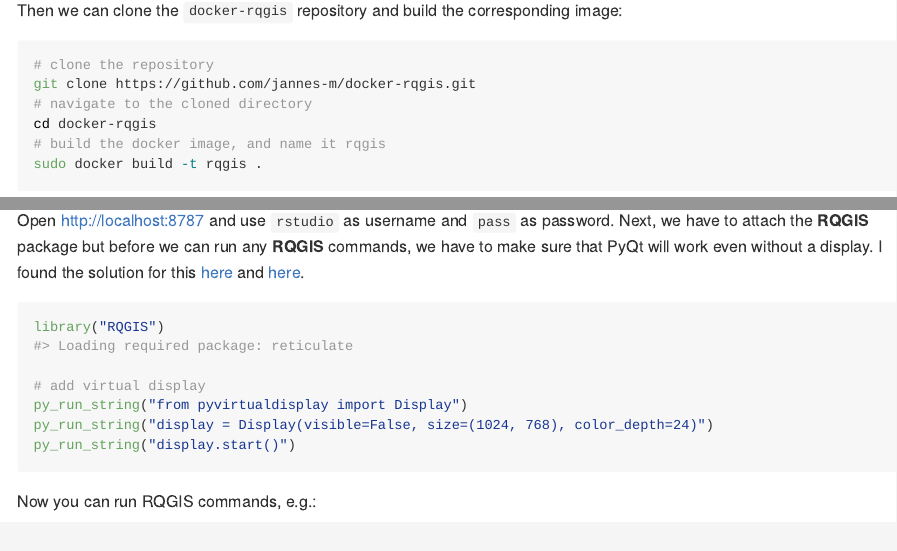
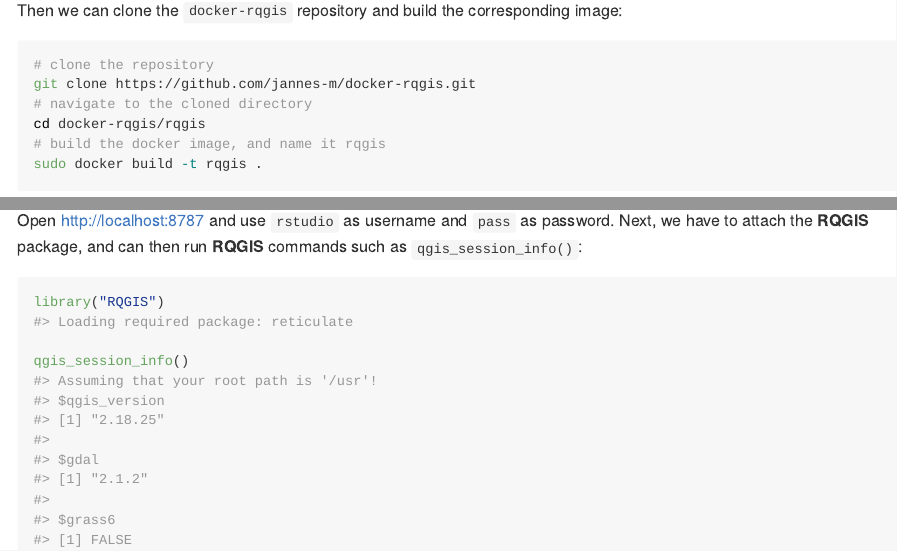
Before and after one commit to jannes-m/docker-rqgis, an R Markdown document (rqgis/README.Rmd): the page in a window 1100 px wide, from 240 px down, and a second part further down, joined at a grey line. The pictures show the output file rqgis/README.md that the author committed with the source, drawn offline in the style of GitHub.

Commit message:
update rqgis README

````diff
--- a/rqgis/README.Rmd
+++ b/rqgis/README.Rmd
@@ -30,7 +30,7 @@
 # clone the repository
 git clone https://github.com/jannes-m/docker-rqgis.git
 # navigate to the cloned directory
-cd docker-rqgis
+cd docker-rqgis/rqgis
 # build the docker image, and name it rqgis
 sudo docker build -t rqgis .
 ```
@@ -52,17 +52,9 @@
 ```
 
 Open [http://localhost:8787](http://localhost:8787) and use `rstudio` as username and `pass` as password.
-Next, we have to attach the **RQGIS** package but before we can run any **RQGIS** commands, we have to make sure that PyQt will work even without a display.
-I found the solution for this [here](https://stackoverflow.com/questions/12462796/running-a-pyqt4-script-without-a-display) and [here](https://gis.stackexchange.com/questions/258998/pyqgis-problem-with-gui-on-linux).
+Next, we have to attach the **RQGIS** package, and can then run **RQGIS** commands such as `qgis_session_info()`:
 
 ```{r, eval=FALSE}
 library("RQGIS")
 #> Loading required package: reticulate
 
-# add virtual display
-py_run_string("from pyvirtualdisplay import Display")
-py_run_string("display = Display(visible=False, size=(1024, 768), color_depth=24)")
-py_run_string("display.start()")
-```
-
-Now you can run RQGIS commands, e.g.:
````
Also changed, not shown: rqgis/README.md, rqgis/README.Rmd (2 more changed lines).
